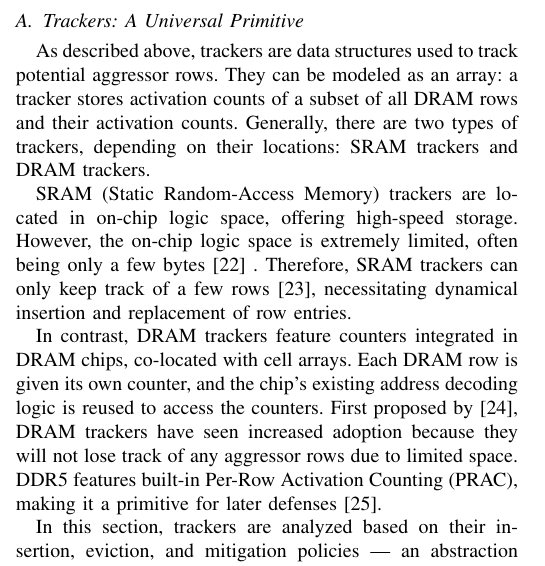
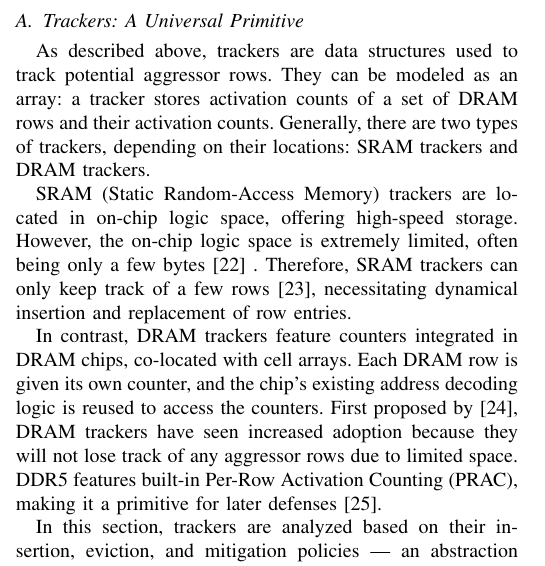
Before and after one commit to HaorongX/rowhammer-mitigation-review, a LaTeX paper (review.tex): part of one column of page 3 of 11, cut so that both start at the same text. Compiled offline with pdfLaTeX.

Commit message:
txs auto checkin

```diff
--- a/review.tex
+++ b/review.tex
@@ -127,7 +127,7 @@ In this section, trackers are first introduced as a universal primitive. They ar
 
 \subsection{Trackers: A Universal Primitive}\label{sec:tracker}
 
-As described above, trackers are data structures used to track potential aggressor rows. They can be modeled as an array: a tracker stores activation counts of a subset of all DRAM rows and their activation counts. Generally, there are two types of trackers, depending on their locations: SRAM trackers and DRAM trackers.
+As described above, trackers are data structures used to track potential aggressor rows. They can be modeled as an array: a tracker stores activation counts of a set of DRAM rows and their activation counts. Generally, there are two types of trackers, depending on their locations: SRAM trackers and DRAM trackers.
 
 SRAM (Static Random-Access Memory) trackers are located in on-chip logic space, offering high-speed storage. However, the on-chip logic space is extremely limited, often being only a few bytes\cite{Qureshi24} . Therefore, SRAM trackers can only keep track of a few rows\cite{Hajiabadi25}, necessitating dynamical insertion and replacement of row entries.
 
```
